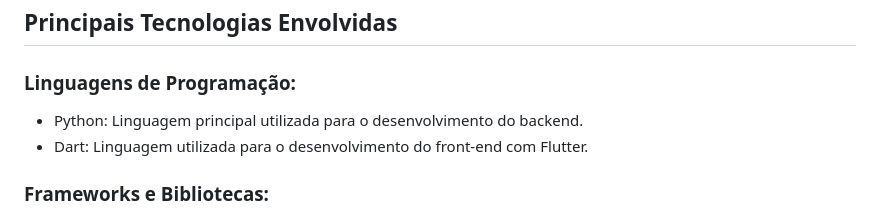
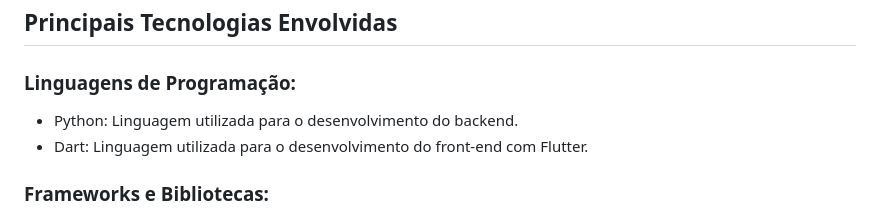
Before and after one commit to ItagybaGabriel/NF-IA, a Markdown page: README.md, the part around the change. Rendered like a GitHub page.

```diff
--- a/README.md
+++ b/README.md
@@ -31,7 +31,7 @@ Exibe um resumo das informações salvas, como um gráfico, o valor total das no
 ## Principais Tecnologias Envolvidas
 ### Linguagens de Programação:
 
-- Python: Linguagem principal utilizada para o desenvolvimento do backend.
+- Python: Linguagem utilizada para o desenvolvimento do backend.
 - Dart: Linguagem utilizada para o desenvolvimento do front-end com Flutter.
 
 ### Frameworks e Bibliotecas:
```
